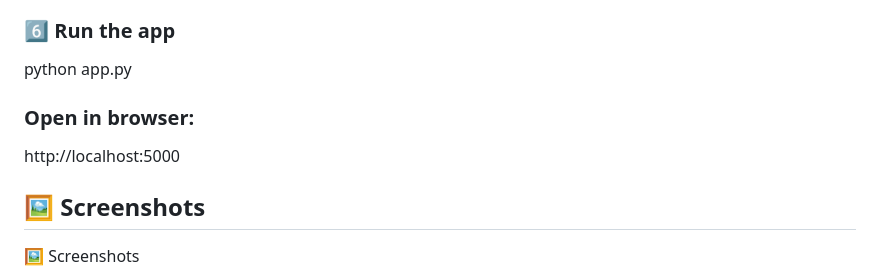
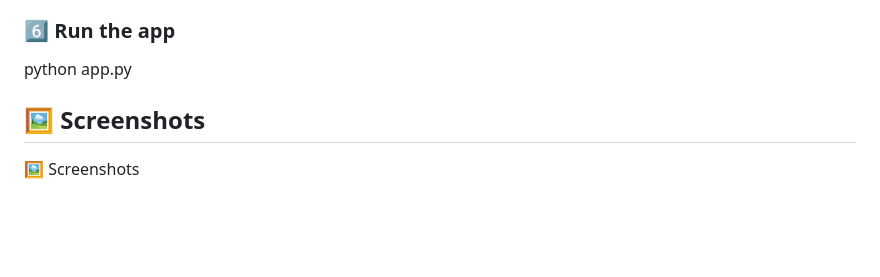
Before and after one commit to Jatin-0045/quiz_flask_app, a Markdown page: README.md, the part around the change. Drawn GitHub-style; blank space fills up the shorter version.

```diff
--- a/README.md
+++ b/README.md
@@ -113,8 +113,6 @@ db/schema.sql
 ### 6️⃣ Run the app
 python app.py
 
-### Open in browser:
-http://localhost:5000
 
 ## 🖼️ Screenshots
 
```
